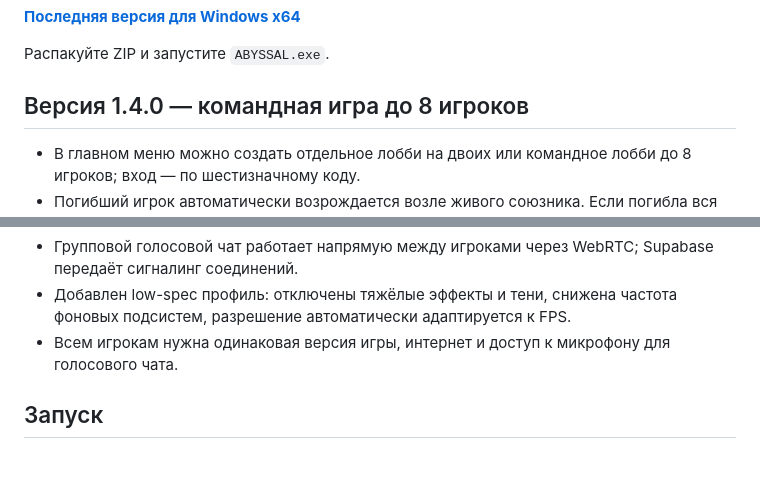
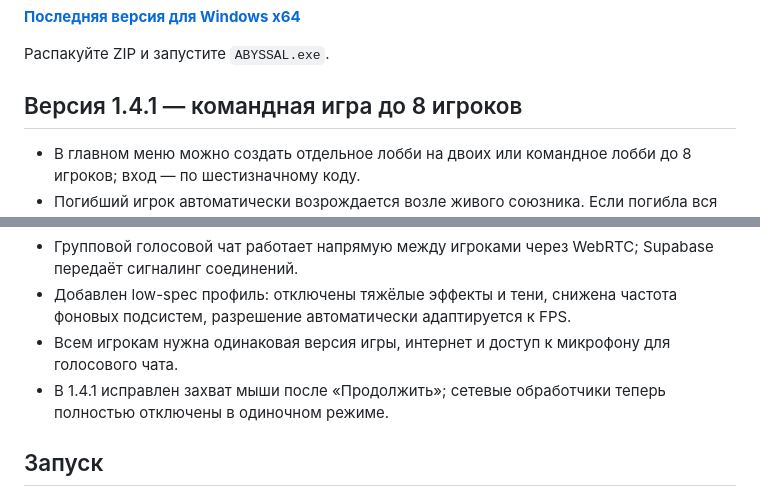
Before and after one commit to isabekdanial33-gif/abyssal-below-the-silence, a Markdown page: README.md, 2 parts joined by grey strips. Rendered like a GitHub page; blank space fills up the shorter version.

Commit message:
Document v1.4.1 input and solo-mode fixes

```diff
--- a/README.md
+++ b/README.md
@@ -8,7 +8,7 @@
 
 Распакуйте ZIP и запустите `ABYSSAL.exe`.
 
-## Версия 1.4.0 — командная игра до 8 игроков
+## Версия 1.4.1 — командная игра до 8 игроков
 
 - В главном меню можно создать отдельное лобби на двоих или командное лобби до 8 игроков; вход — по шестизначному коду.
 - Погибший игрок автоматически возрождается возле живого союзника. Если погибла вся команда, работает обычный экран смерти.
@@ -18,6 +18,7 @@
 - Групповой голосовой чат работает напрямую между игроками через WebRTC; Supabase передаёт сигналинг соединений.
 - Добавлен low-spec профиль: отключены тяжёлые эффекты и тени, снижена частота фоновых подсистем, разрешение автоматически адаптируется к FPS.
 - Всем игрокам нужна одинаковая версия игры, интернет и доступ к микрофону для голосового чата.
+- В 1.4.1 исправлен захват мыши после «Продолжить»; сетевые обработчики теперь полностью отключены в одиночном режиме.
 
 ## Запуск
 - **Онлайн:** https://abyssal-below-the-silence.vercel.app
```
